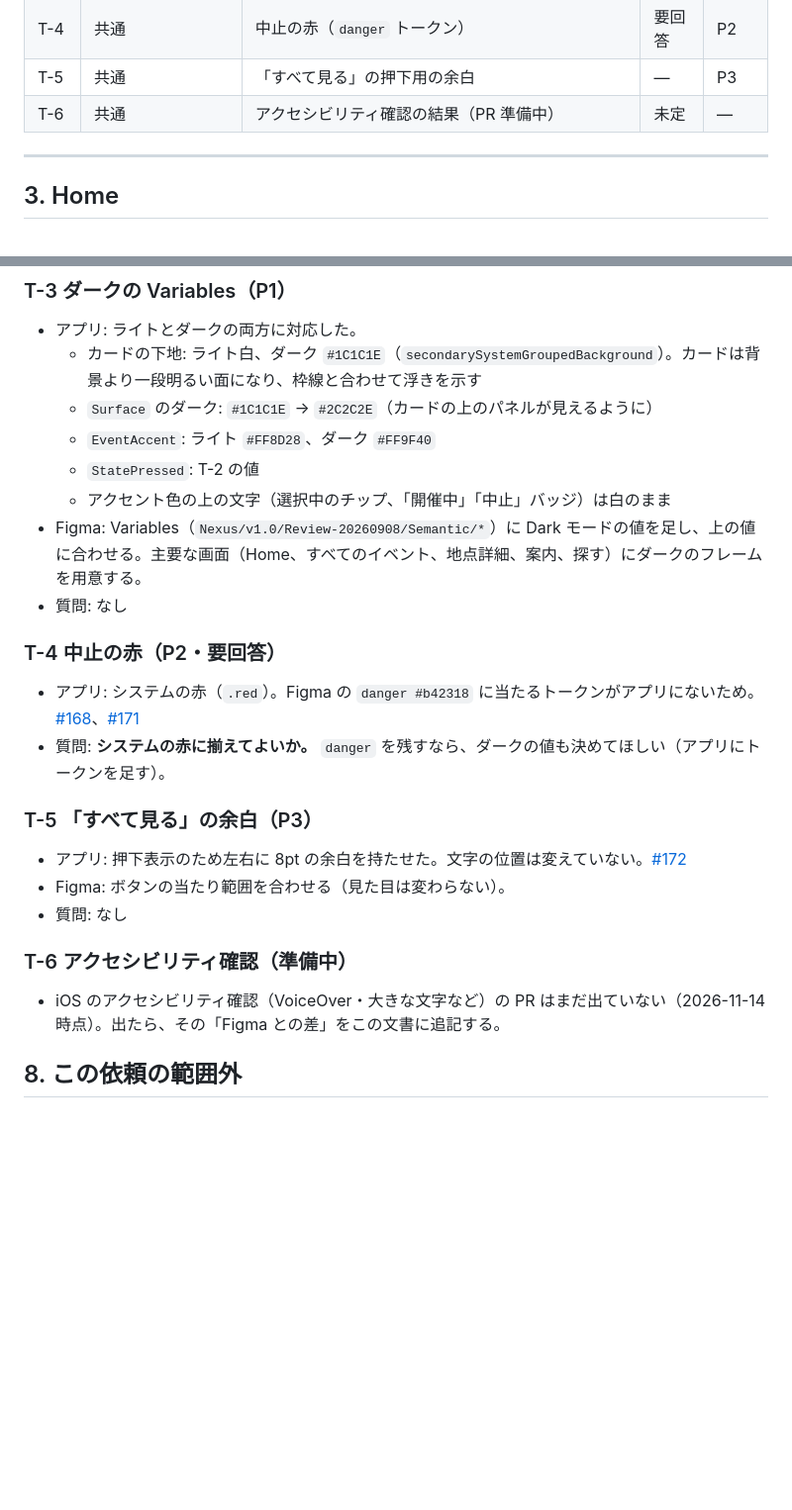
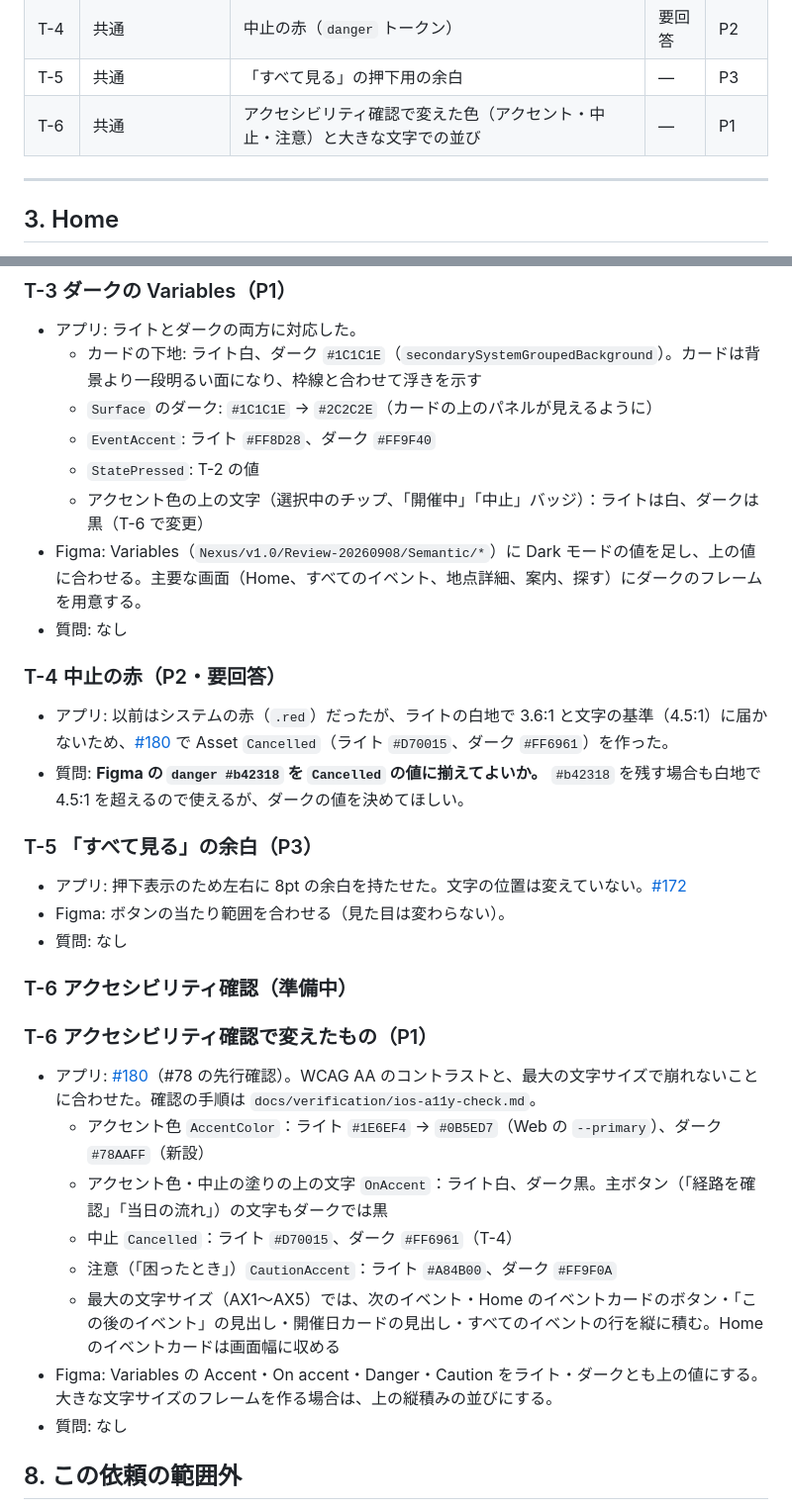
Before and after one commit to m0o9l0v3/NexusMobile, a Markdown page: docs/design/figma-handoff-2026-11.md, 2 parts joined by grey strips. Shown at 99% size. Drawn GitHub-style; blank space fills up the shorter version.

Commit message:
docs(design): Figma 反映依頼にアクセシビリティ確認の色と並びを追記（#78）
Co-Authored-By: Claude Opus 5.5 <noreply@anthropic.com>

```diff
--- a/docs/design/figma-handoff-2026-11.md
+++ b/docs/design/figma-handoff-2026-11.md
@@ -55,7 +55,7 @@
 | T-3 | 共通 | ダークの Variables（Surface・カード・EventAccent・StatePressed） | — | P1 |
 | T-4 | 共通 | 中止の赤（`danger` トークン） | 要回答 | P2 |
 | T-5 | 共通 | 「すべて見る」の押下用の余白 | — | P3 |
-| T-6 | 共通 | アクセシビリティ確認の結果（PR 準備中） | 未定 | — |
+| T-6 | 共通 | アクセシビリティ確認で変えた色（アクセント・中止・注意）と大きな文字での並び | — | P1 |
 
 ---
 
@@ -242,14 +242,14 @@
   - `Surface` のダーク: `#1C1C1E` → `#2C2C2E`（カードの上のパネルが見えるように）
   - `EventAccent`: ライト `#FF8D28`、ダーク `#FF9F40`
   - `StatePressed`: T-2 の値
-  - アクセント色の上の文字（選択中のチップ、「開催中」「中止」バッジ）は白のまま
+  - アクセント色の上の文字（選択中のチップ、「開催中」「中止」バッジ）：ライトは白、ダークは黒（T-6 で変更）
 - Figma: Variables（`Nexus/v1.0/Review-20260908/Semantic/*`）に Dark モードの値を足し、上の値に合わせる。主要な画面（Home、すべてのイベント、地点詳細、案内、探す）にダークのフレームを用意する。
 - 質問: なし
 
 ### T-4 中止の赤（P2・要回答）
 
-- アプリ: システムの赤（`.red`）。Figma の `danger #b42318` に当たるトークンがアプリにないため。[#168](https://github.com/m0o9l0v3/NexusMobile/pull/168)、[#171](https://github.com/m0o9l0v3/NexusMobile/pull/171)
-- 質問: **システムの赤に揃えてよいか。** `danger` を残すなら、ダークの値も決めてほしい（アプリにトークンを足す）。
+- アプリ: 以前はシステムの赤（`.red`）だったが、ライトの白地で 3.6:1 と文字の基準（4.5:1）に届かないため、[#180](https://github.com/m0o9l0v3/NexusMobile/pull/180) で Asset `Cancelled`（ライト `#D70015`、ダーク `#FF6961`）を作った。
+- 質問: **Figma の `danger #b42318` を `Cancelled` の値に揃えてよいか。** `#b42318` を残す場合も白地で 4.5:1 を超えるので使えるが、ダークの値を決めてほしい。
 
 ### T-5 「すべて見る」の余白（P3）
 
@@ -259,7 +259,16 @@
 
 ### T-6 アクセシビリティ確認（準備中）
 
-- iOS のアクセシビリティ確認（VoiceOver・大きな文字など）の PR はまだ出ていない（2026-11-14 時点）。出たら、その「Figma との差」をこの文書に追記する。
+### T-6 アクセシビリティ確認で変えたもの（P1）
+
+- アプリ: [#180](https://github.com/m0o9l0v3/NexusMobile/pull/180)（#78 の先行確認）。WCAG AA のコントラストと、最大の文字サイズで崩れないことに合わせた。確認の手順は `docs/verification/ios-a11y-check.md`。
+  - アクセント色 `AccentColor`：ライト `#1E6EF4` → `#0B5ED7`（Web の `--primary`）、ダーク `#78AAFF`（新設）
+  - アクセント色・中止の塗りの上の文字 `OnAccent`：ライト白、ダーク黒。主ボタン（「経路を確認」「当日の流れ」）の文字もダークでは黒
+  - 中止 `Cancelled`：ライト `#D70015`、ダーク `#FF6961`（T-4）
+  - 注意（「困ったとき」）`CautionAccent`：ライト `#A84B00`、ダーク `#FF9F0A`
+  - 最大の文字サイズ（AX1〜AX5）では、次のイベント・Home のイベントカードのボタン・「この後のイベント」の見出し・開催日カードの見出し・すべてのイベントの行を縦に積む。Home のイベントカードは画面幅に収める
+- Figma: Variables の Accent・On accent・Danger・Caution をライト・ダークとも上の値にする。大きな文字サイズのフレームを作る場合は、上の縦積みの並びにする。
+- 質問: なし
 
 ## 8. この依頼の範囲外
 
```
